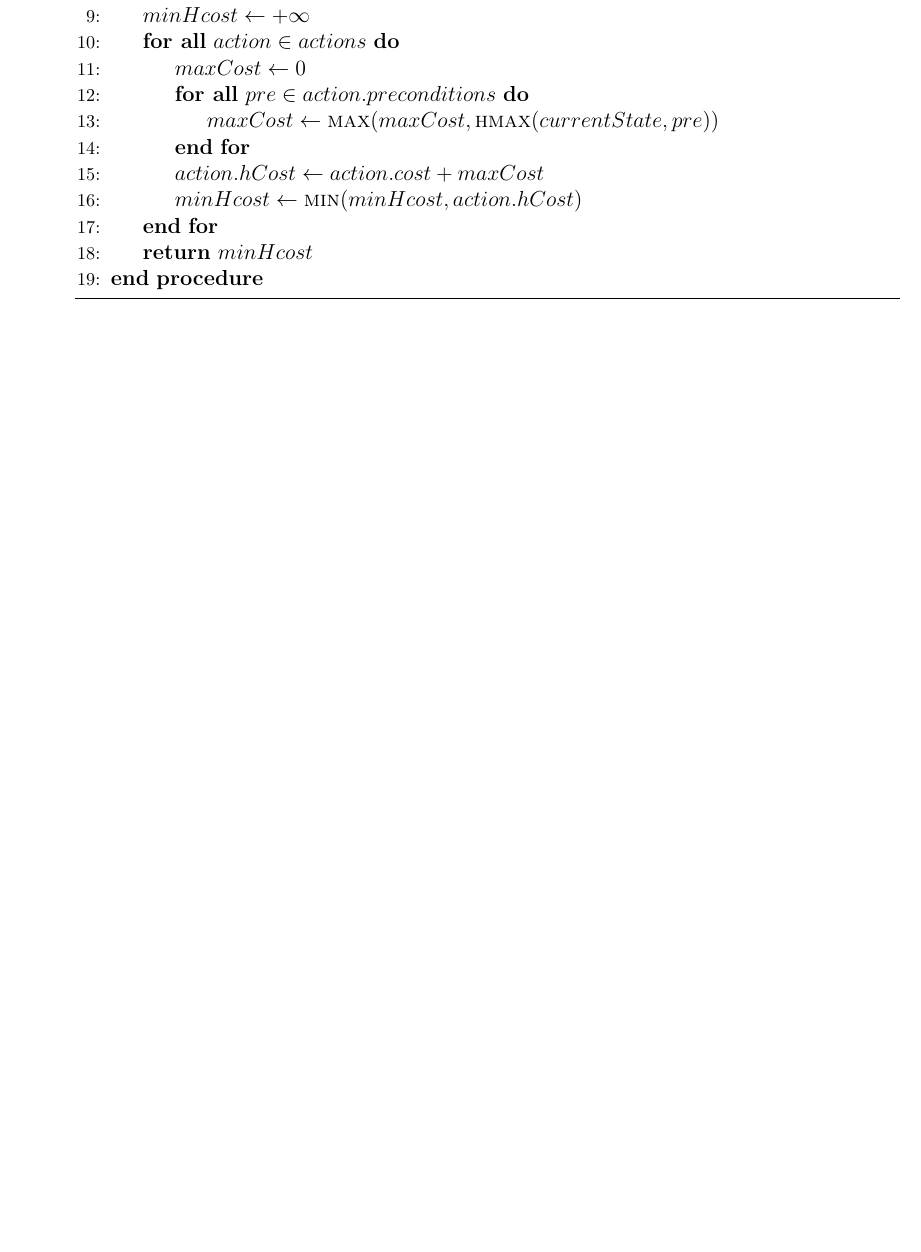
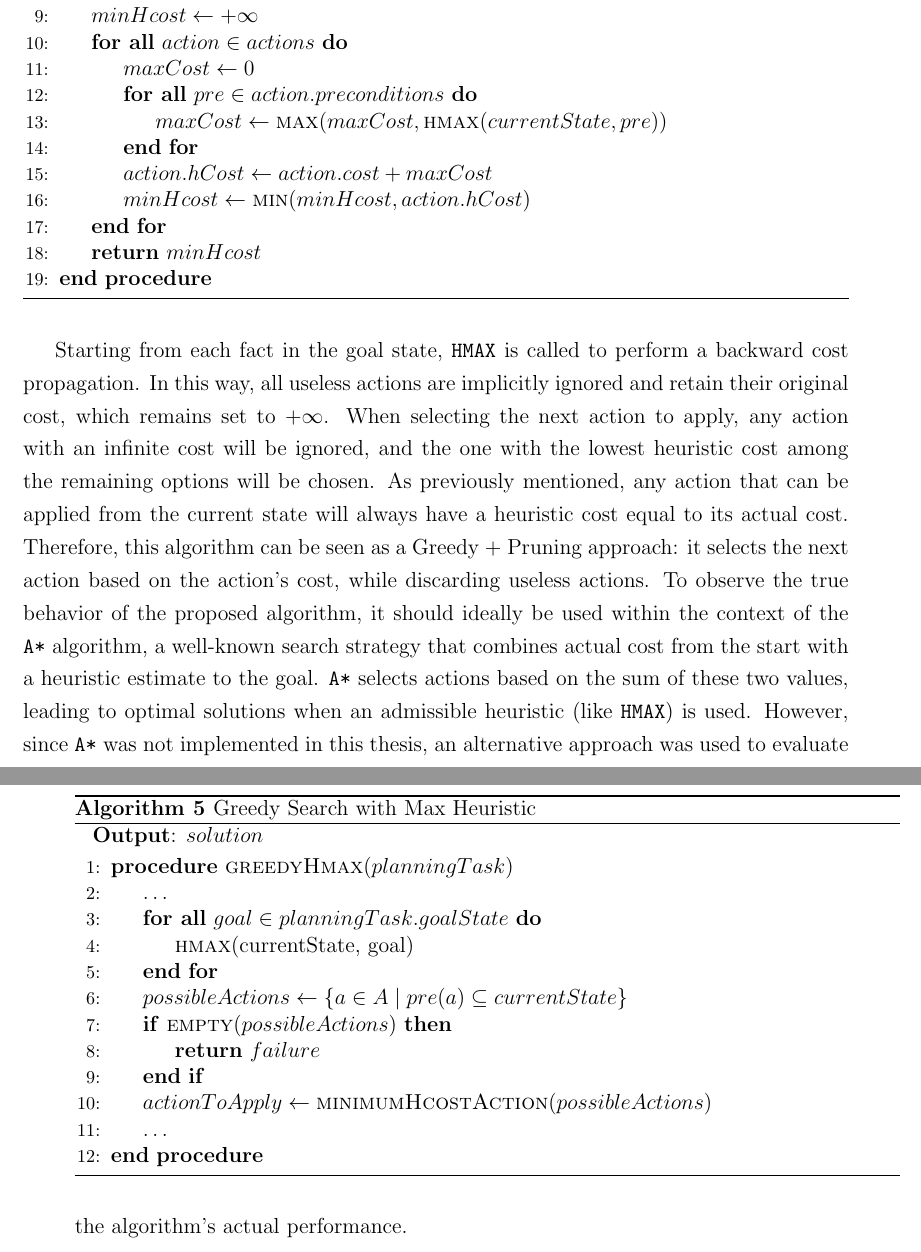
Before and after one commit to andreastocco01/ai-planning, a LaTeX thesis (thesis/main.tex, which reads thesis/chapters/heuristics.tex): part of page 23 of 25 before the commit and two parts of pages 22 and 23 of 25 after it, the two joined at a grey line, cut so that both start at the same text, the shorter picture padded with empty space. Compiled offline with pdfLaTeX.

Commit message:
end hmax section

```diff
--- a/thesis/chapters/heuristics.tex
+++ b/thesis/chapters/heuristics.tex
@@ -182,3 +156,37 @@ The pseudocode for this algorithm is presented in Algorithm \ref{alg:hmax}.
 		\EndProcedure
 	\end{algorithmic}
 \end{algorithm}
+
+\begin{algorithm}
+	\caption{Greedy Search with Max Heuristic}
+	\label{alg:greedyhmax}
+	\hspace*{0.5em} \textbf{Output}: $solution$
+	\begin{algorithmic}[1]
+		\Procedure{greedyHmax}{$planningTask$}
+		\State \dots
+		\ForAll {$goal \in planningTask.goalState$}
+		\State \Call{hmax}{currentState, goal}
+		\EndFor
+		\State $possibleActions \gets \{a \in A \mid pre(a) \subseteq currentState\}$
+		\If {$\Call{empty}{possibleActions}$}
+		\State \textbf{return} $failure$
+		\EndIf
+		\State $actionToApply \gets \Call{minimumHcostAction}{possibleActions}$
+		\State \dots
+		\EndProcedure
+	\end{algorithmic}
+\end{algorithm}
+
+Starting from each fact in the goal state, \verb|HMAX| is called to perform a backward cost propagation.
+In this way, all useless actions are implicitly ignored and retain their original cost,
+which remains set to $+\infty$.
+When selecting the next action to apply, any action with an infinite cost will be ignored,
+and the one with the lowest heuristic cost among the remaining options will be chosen.
+As previously mentioned, any action that can be applied from
+the current state will always have a heuristic cost equal to its actual cost.
+Therefore, this algorithm can be seen as a Greedy + Pruning approach: it selects the next action based on the action's cost,
+while discarding useless actions.
+To observe the true behavior of the proposed algorithm, it should ideally be used within the context of the \verb|A*| algorithm,
+a well-known search strategy that combines actual cost from the start with a heuristic estimate to the goal.
+\verb|A*| selects actions based on the sum of these two values, leading to optimal solutions when an admissible heuristic (like \verb|HMAX|) is used.
+However, since \verb|A*| was not implemented in this thesis, an alternative approach was used to evaluate the algorithm's actual performance.
```
Also changed, not shown: thesis/chapters/heuristics.tex (34 more changed lines).
